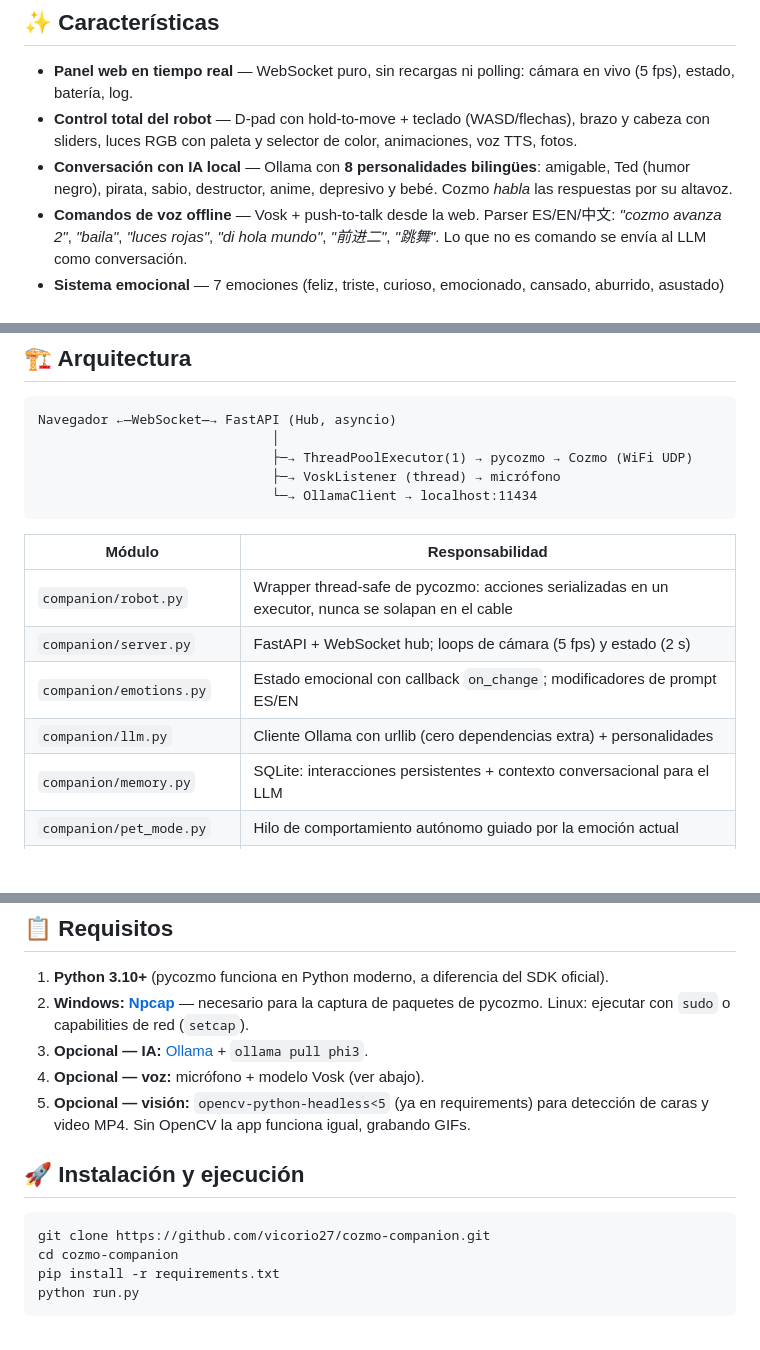
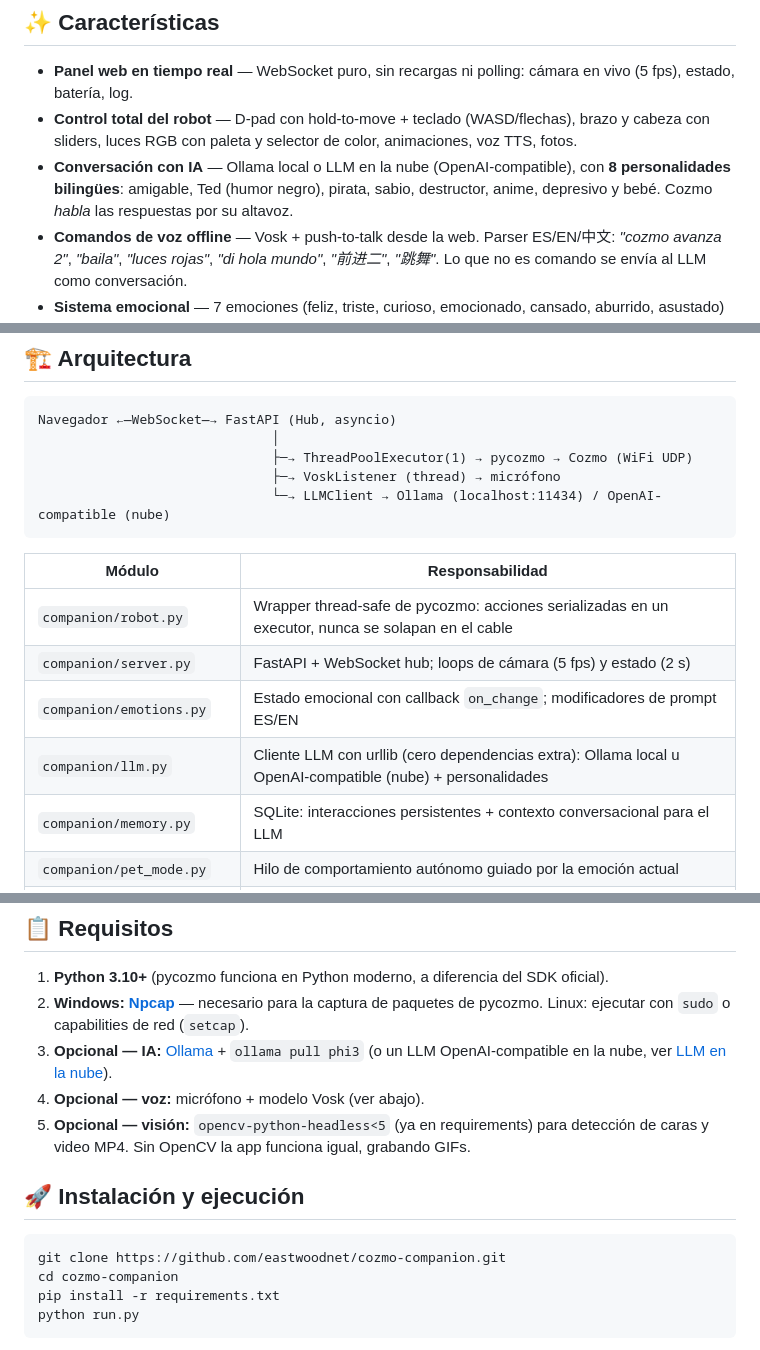
Before and after one commit to eastwoodnet/cozmo-companion, a Markdown page: README.md, 3 parts joined by grey strips. Drawn GitHub-style; blank space fills up the shorter version.

Commit message:
docs: README 修正（clone 地址改为本仓库、LLM 双模式说明、云端故障排查）

````diff
--- a/README.md
+++ b/README.md
@@ -22,7 +22,7 @@ Suite de pruebas de humo ejecutada contra el servidor real (sin robot físico):
 
 - **Panel web en tiempo real** — WebSocket puro, sin recargas ni polling: cámara en vivo (5 fps), estado, batería, log.
 - **Control total del robot** — D-pad con hold-to-move + teclado (WASD/flechas), brazo y cabeza con sliders, luces RGB con paleta y selector de color, animaciones, voz TTS, fotos.
-- **Conversación con IA local** — Ollama con **8 personalidades bilingües**: amigable, Ted (humor negro), pirata, sabio, destructor, anime, depresivo y bebé. Cozmo *habla* las respuestas por su altavoz.
+- **Conversación con IA** — Ollama local o LLM en la nube (OpenAI-compatible), con **8 personalidades bilingües**: amigable, Ted (humor negro), pirata, sabio, destructor, anime, depresivo y bebé. Cozmo *habla* las respuestas por su altavoz.
 - **Comandos de voz offline** — Vosk + push-to-talk desde la web. Parser ES/EN/中文: *"cozmo avanza 2"*, *"baila"*, *"luces rojas"*, *"di hola mundo"*, *"前进二"*, *"跳舞"*. Lo que no es comando se envía al LLM como conversación.
 - **Sistema emocional** — 7 emociones (feliz, triste, curioso, emocionado, cansado, aburrido, asustado) que cambian luces, animaciones y el prompt del LLM. Se aburre si lo ignoras.
 - **Modo mascota autónomo 🐾** — si lo activas y nadie juega con él, Cozmo actúa por su cuenta según su estado de ánimo: explora cuando está curioso, baila cuando está feliz, pide atención cuando se aburre, baja la cabeza cuando tiene sueño... Nunca interrumpe: detecta cuándo estás interactuando.
@@ -40,7 +40,7 @@ Navegador ←—WebSocket—→ FastAPI (Hub, asyncio)
                               │
                               ├─→ ThreadPoolExecutor(1) → pycozmo → Cozmo (WiFi UDP)
                               ├─→ VoskListener (thread) → micrófono
-                              └─→ OllamaClient → localhost:11434
+                              └─→ LLMClient → Ollama (localhost:11434) / OpenAI-compatible (nube)
 ```
 
 | Módulo | Responsabilidad |
@@ -48,7 +48,7 @@ Navegador ←—WebSocket—→ FastAPI (Hub, asyncio)
 | `companion/robot.py` | Wrapper thread-safe de pycozmo: acciones serializadas en un executor, nunca se solapan en el cable |
 | `companion/server.py` | FastAPI + WebSocket hub; loops de cámara (5 fps) y estado (2 s) |
 | `companion/emotions.py` | Estado emocional con callback `on_change`; modificadores de prompt ES/EN |
-| `companion/llm.py` | Cliente Ollama con urllib (cero dependencias extra) + personalidades |
+| `companion/llm.py` | Cliente LLM con urllib (cero dependencias extra): Ollama local u OpenAI-compatible (nube) + personalidades |
 | `companion/memory.py` | SQLite: interacciones persistentes + contexto conversacional para el LLM |
 | `companion/pet_mode.py` | Hilo de comportamiento autónomo guiado por la emoción actual |
 | `companion/perception.py` | Detección de caras con Haar cascades + cálculo de giro para centrarse |
@@ -62,14 +62,14 @@ Navegador ←—WebSocket—→ FastAPI (Hub, asyncio)
 
 1. **Python 3.10+** (pycozmo funciona en Python moderno, a diferencia del SDK oficial).
 2. **Windows: [Npcap](https://npcap.com)** — necesario para la captura de paquetes de pycozmo. Linux: ejecutar con `sudo` o capabilities de red (`setcap`).
-3. **Opcional — IA:** [Ollama](https://ollama.com) + `ollama pull phi3`.
+3. **Opcional — IA:** [Ollama](https://ollama.com) + `ollama pull phi3` (o un LLM OpenAI-compatible en la nube, ver [LLM en la nube](#-llm-en-la-nube-openai-compatible)).
 4. **Opcional — voz:** micrófono + modelo Vosk (ver abajo).
 5. **Opcional — visión:** `opencv-python-headless<5` (ya en requirements) para detección de caras y video MP4. Sin OpenCV la app funciona igual, grabando GIFs.
 
 ## 🚀 Instalación y ejecución
 
 ```bash
-git clone https://github.com/vicorio27/cozmo-companion.git
+git clone https://github.com/eastwoodnet/cozmo-companion.git
 cd cozmo-companion
 pip install -r requirements.txt
 python run.py
````
Also changed, not shown: other parts of README.md (+2 -1 lines).
